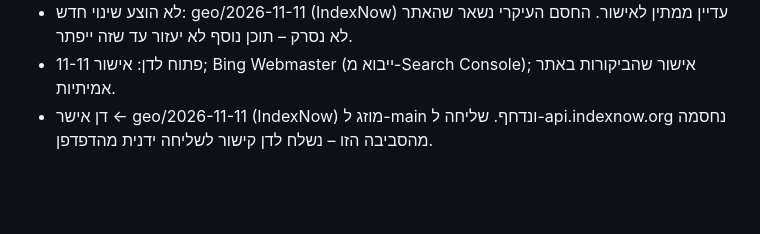
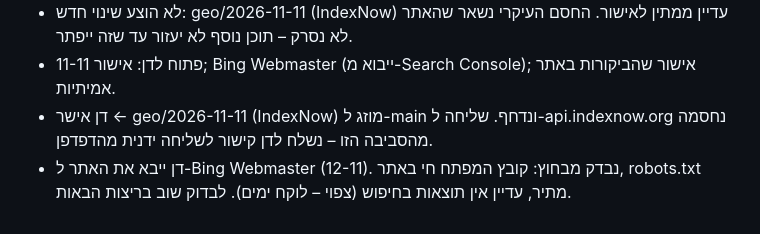
Before and after one commit to dandinn22-commits/zevashelanu, a Markdown page: log.md, the part around the change. Drawn GitHub-style; blank space fills up the shorter version.

Commit message:
GEO log: Bing import

```diff
--- a/log.md
+++ b/log.md
@@ -36,3 +36,4 @@
 - לא הוצע שינוי חדש: geo/2026-11-11 (IndexNow) עדיין ממתין לאישור. החסם העיקרי נשאר שהאתר לא נסרק – תוכן נוסף לא יעזור עד שזה ייפתר.
 - פתוח לדן: אישור 11-11; Bing Webmaster (ייבוא מ-Search Console); אישור שהביקורות באתר אמיתיות.
 - דן אישר ← geo/2026-11-11 (IndexNow) מוזג ל-main ונדחף. שליחה ל-api.indexnow.org נחסמה מהסביבה הזו – נשלח לדן קישור לשליחה ידנית מהדפדפן.
+- דן ייבא את האתר ל-Bing Webmaster (12-11). נבדק מבחוץ: קובץ המפתח חי באתר, robots.txt מתיר, עדיין אין תוצאות בחיפוש (צפוי – לוקח ימים). לבדוק שוב בריצות הבאות.
```
